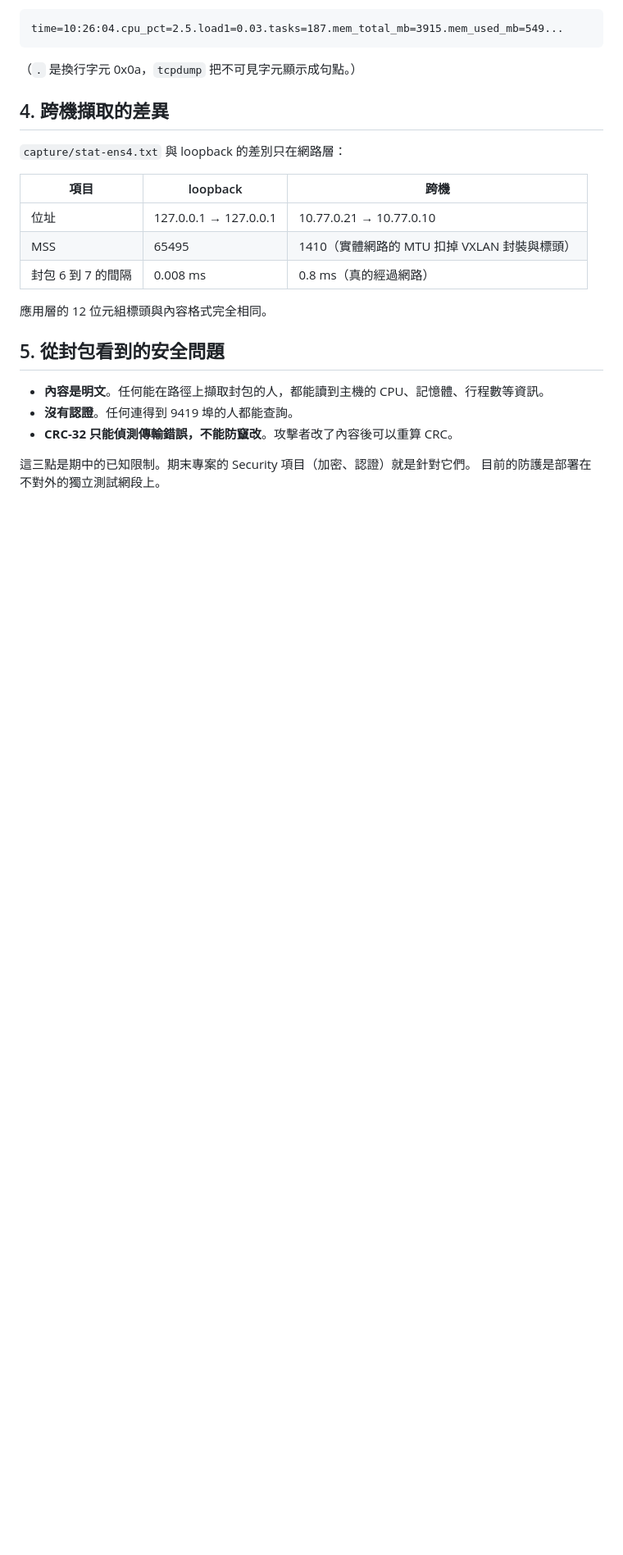
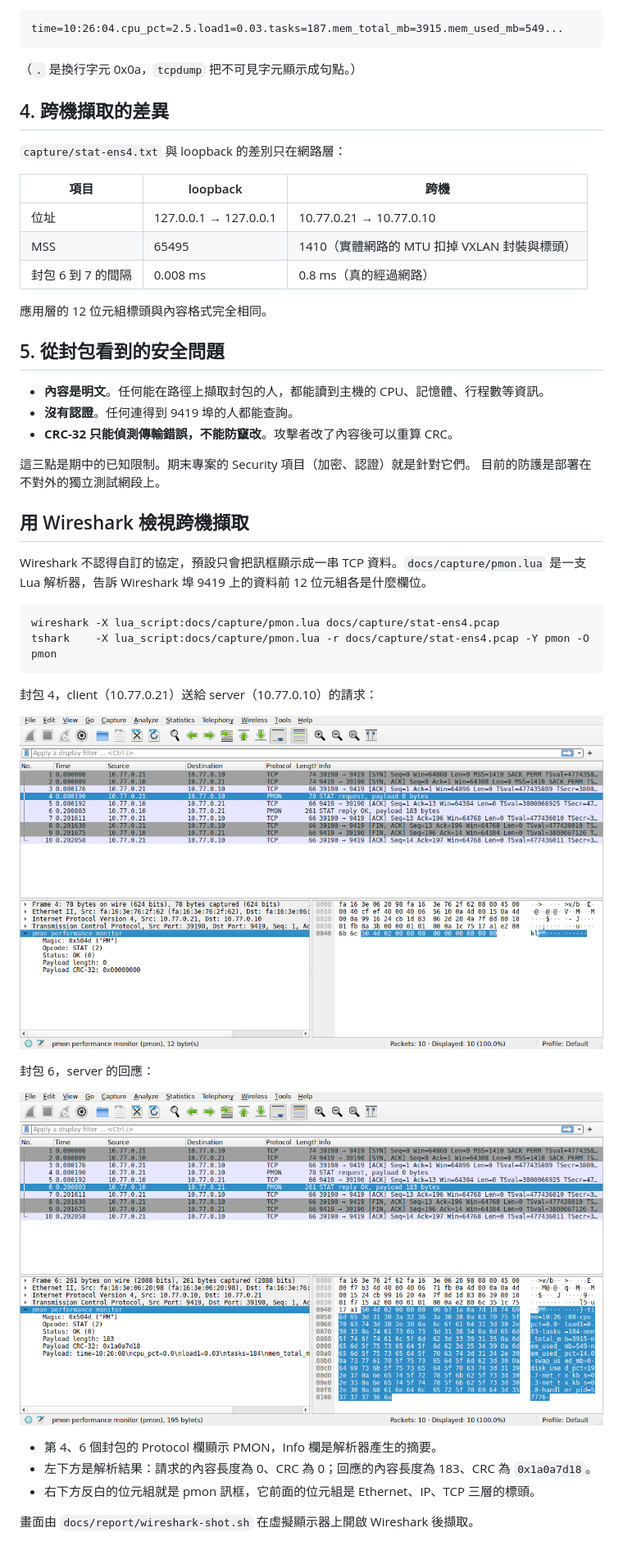
Before and after one commit to HiDomesticCat/nsp-midterm, a Markdown page: docs/CAPTURE.md, the part around the change. Shown at 82% size. Rendered like a GitHub page; pictures changed too: docs/screenshots/wireshark-reply.png (added), docs/screenshots/wireshark-request.png (added); blank space fills up the shorter version.

Commit message:
docs: Wireshark dissector and screenshots of the cross-machine capture

````diff
--- a/docs/CAPTURE.md
+++ b/docs/CAPTURE.md
@@ -100,3 +100,26 @@ time=10:26:04.cpu_pct=2.5.load1=0.03.tasks=187.mem_total_mb=3915.mem_used_mb=549
 
 這三點是期中的已知限制。期末專案的 Security 項目（加密、認證）就是針對它們。
 目前的防護是部署在不對外的獨立測試網段上。
+
+## 用 Wireshark 檢視跨機擷取
+
+Wireshark 不認得自訂的協定，預設只會把訊框顯示成一串 TCP 資料。`docs/capture/pmon.lua` 是一支 Lua 解析器，告訴 Wireshark 埠 9419 上的資料前 12 位元組各是什麼欄位。
+
+```
+wireshark -X lua_script:docs/capture/pmon.lua docs/capture/stat-ens4.pcap
+tshark    -X lua_script:docs/capture/pmon.lua -r docs/capture/stat-ens4.pcap -Y pmon -O pmon
+```
+
+封包 4，client（10.77.0.21）送給 server（10.77.0.10）的請求：
+
+![Wireshark：請求訊框](screenshots/wireshark-request.png)
+
+封包 6，server 的回應：
+
+![Wireshark：回應訊框](screenshots/wireshark-reply.png)
+
+- 第 4、6 個封包的 Protocol 欄顯示 PMON，Info 欄是解析器產生的摘要。
+- 左下方是解析結果：請求的內容長度為 0、CRC 為 0；回應的內容長度為 183、CRC 為 `0x1a0a7d18`。
+- 右下方反白的位元組就是 pmon 訊框，它前面的位元組是 Ethernet、IP、TCP 三層的標頭。
+
+畫面由 `docs/report/wireshark-shot.sh` 在虛擬顯示器上開啟 Wireshark 後擷取。
````
Also changed, not shown: 2 other files.
